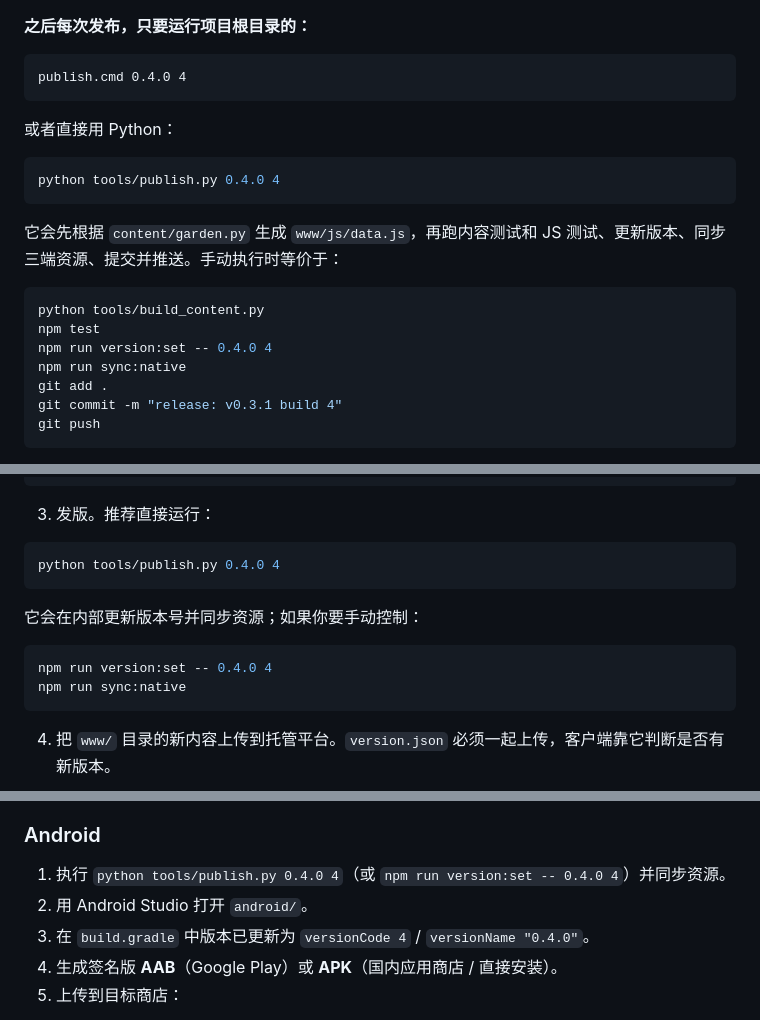
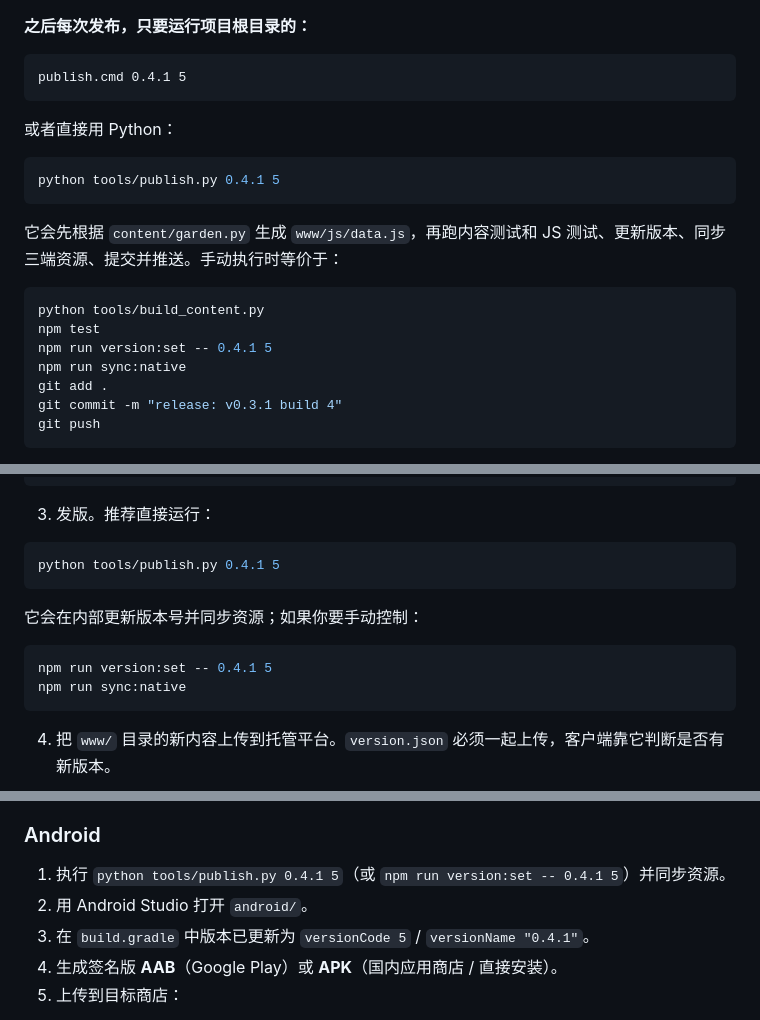
Before and after one commit to himlaya/xiaoman-garden, a Markdown page: RELEASE.md, 3 parts joined by grey strips. Drawn GitHub-style.

Commit message:
docs: use next release version examples

````diff
--- a/RELEASE.md
+++ b/RELEASE.md
@@ -26,13 +26,13 @@
 **之后每次发布，只要运行项目根目录的：**
 
 ```text
-publish.cmd 0.4.0 4
+publish.cmd 0.4.1 5
 ```
 
 或者直接用 Python：
 
 ```bash
-python tools/publish.py 0.4.0 4
+python tools/publish.py 0.4.1 5
 ```
 
 它会先根据 `content/garden.py` 生成 `www/js/data.js`，再跑内容测试和 JS 测试、更新版本、同步三端资源、提交并推送。手动执行时等价于：
@@ -40,7 +40,7 @@ python tools/publish.py 0.4.0 4
 ```bash
 python tools/build_content.py
 npm test
-npm run version:set -- 0.4.0 4
+npm run version:set -- 0.4.1 5
 npm run sync:native
 git add .
 git commit -m "release: v0.3.1 build 4"
@@ -95,13 +95,13 @@ $env:CHECK_UPDATE='1'; npm run check:ui
 3. 发版。推荐直接运行：
 
 ```bash
-python tools/publish.py 0.4.0 4
+python tools/publish.py 0.4.1 5
 ```
 
 它会在内部更新版本号并同步资源；如果你要手动控制：
 
 ```bash
-npm run version:set -- 0.4.0 4
+npm run version:set -- 0.4.1 5
 npm run sync:native
 ```
 
@@ -192,9 +192,9 @@ server/data/garden.sqlite3
 
 ### Android
 
-1. 执行 `python tools/publish.py 0.4.0 4`（或 `npm run version:set -- 0.4.0 4`）并同步资源。
+1. 执行 `python tools/publish.py 0.4.1 5`（或 `npm run version:set -- 0.4.1 5`）并同步资源。
 2. 用 Android Studio 打开 `android/`。
-3. 在 `build.gradle` 中版本已更新为 `versionCode 4` / `versionName "0.4.0"`。
+3. 在 `build.gradle` 中版本已更新为 `versionCode 5` / `versionName "0.4.1"`。
 4. 生成签名版 **AAB**（Google Play）或 **APK**（国内应用商店 / 直接安装）。
 5. 上传到目标商店：
 
````
Also changed, not shown: other parts of RELEASE.md (+1 -1 lines).
